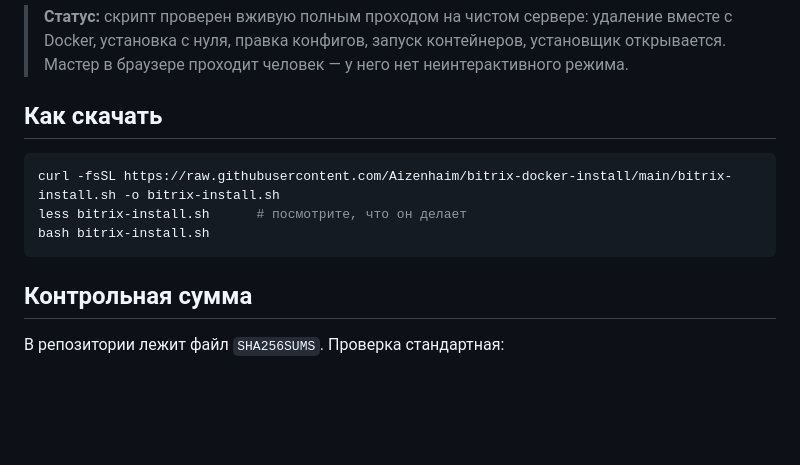
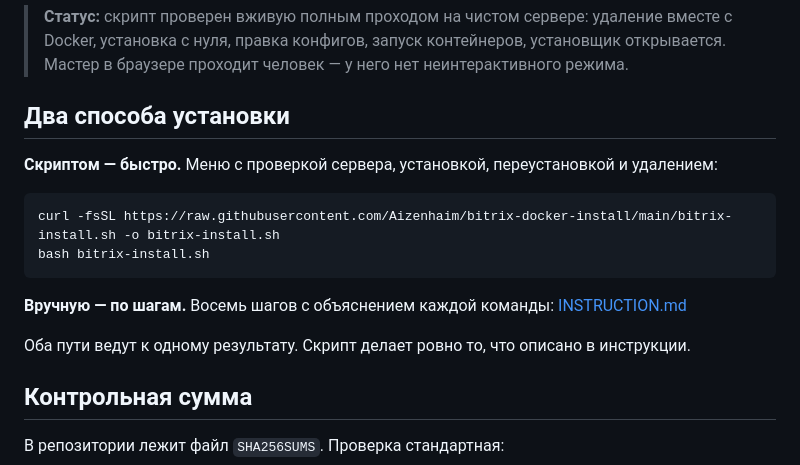
Before and after one commit to Aizenhaim/bitrix-docker-install, a Markdown page: README.md, the part around the change. Rendered like a GitHub page; blank space fills up the shorter version.

Commit message:
Два способа установки на главной

````diff
--- a/README.md
+++ b/README.md
@@ -11,13 +11,18 @@
 > у него нет неинтерактивного режима.
 
 
-## Как скачать
+## Два способа установки
+
+**Скриптом — быстро.** Меню с проверкой сервера, установкой, переустановкой и удалением:
 
 ```bash
 curl -fsSL https://raw.githubusercontent.com/Aizenhaim/bitrix-docker-install/main/bitrix-install.sh -o bitrix-install.sh
-less bitrix-install.sh      # посмотрите, что он делает
 bash bitrix-install.sh
 ```
+
+**Вручную — по шагам.** Восемь шагов с объяснением каждой команды: [INSTRUCTION.md](INSTRUCTION.md)
+
+Оба пути ведут к одному результату. Скрипт делает ровно то, что описано в инструкции.
 
 ## Контрольная сумма
 
````
